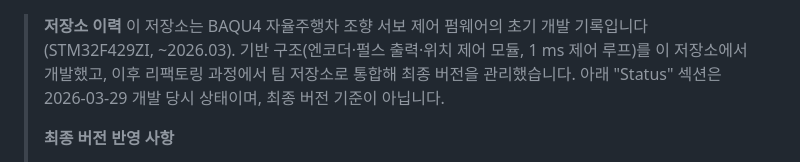
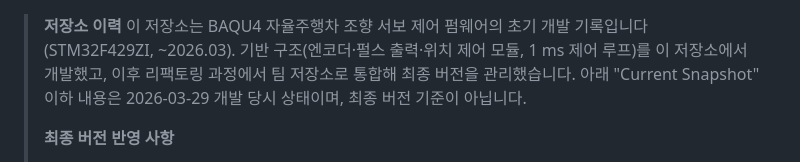
Before and after one commit to deepblue21zin/baqu_servo_steering_control, a Markdown page: docs/README.md, the part around the change. Rendered like a GitHub page.

Commit message:
Update README to reflect current snapshot status

```diff
--- a/docs/README.md
+++ b/docs/README.md
@@ -1,7 +1,7 @@
 > **저장소 이력**
 > 이 저장소는 BAQU4 자율주행차 조향 서보 제어 펌웨어의 초기 개발 기록입니다 (STM32F429ZI, ~2026.03).
 > 기반 구조(엔코더·펄스 출력·위치 제어 모듈, 1 ms 제어 루프)를 이 저장소에서 개발했고, 이후 리팩토링 과정에서 팀 저장소로 통합해 최종 버전을 관리했습니다.
-> 아래 "Status" 섹션은 2026-03-29 개발 당시 상태이며, 최종 버전 기준이 아닙니다.
+> 아래 "Current Snapshot" 이하 내용은 2026-03-29 개발 당시 상태이며, 최종 버전 기준이 아닙니다.
 >
 > **최종 버전 반영 사항**
 > - 엔코더 누적 오차: 레벨시프터를 제외한 신호 구성으로 해결 (±1000펄스 왕복 시험 기준 약 200펄스 누적 → 0)
```
